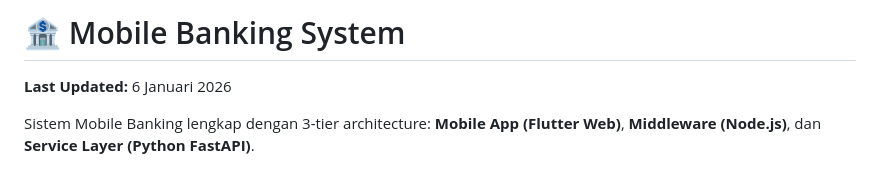
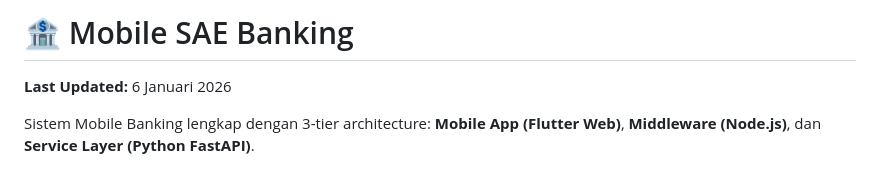
Before and after one commit to Nadhifxfx/Mobile-Banking, a Markdown page: README.md, the part around the change. GitHub-like rendering.

Commit message:
Change project title to 'Mobile SAE Banking'
Updated project title in README to reflect new branding.

```diff
--- a/README.md
+++ b/README.md
@@ -1,4 +1,4 @@
-# 🏦 Mobile Banking System
+# 🏦 Mobile SAE Banking
 
 **Last Updated:** 6 Januari 2026
 
```
